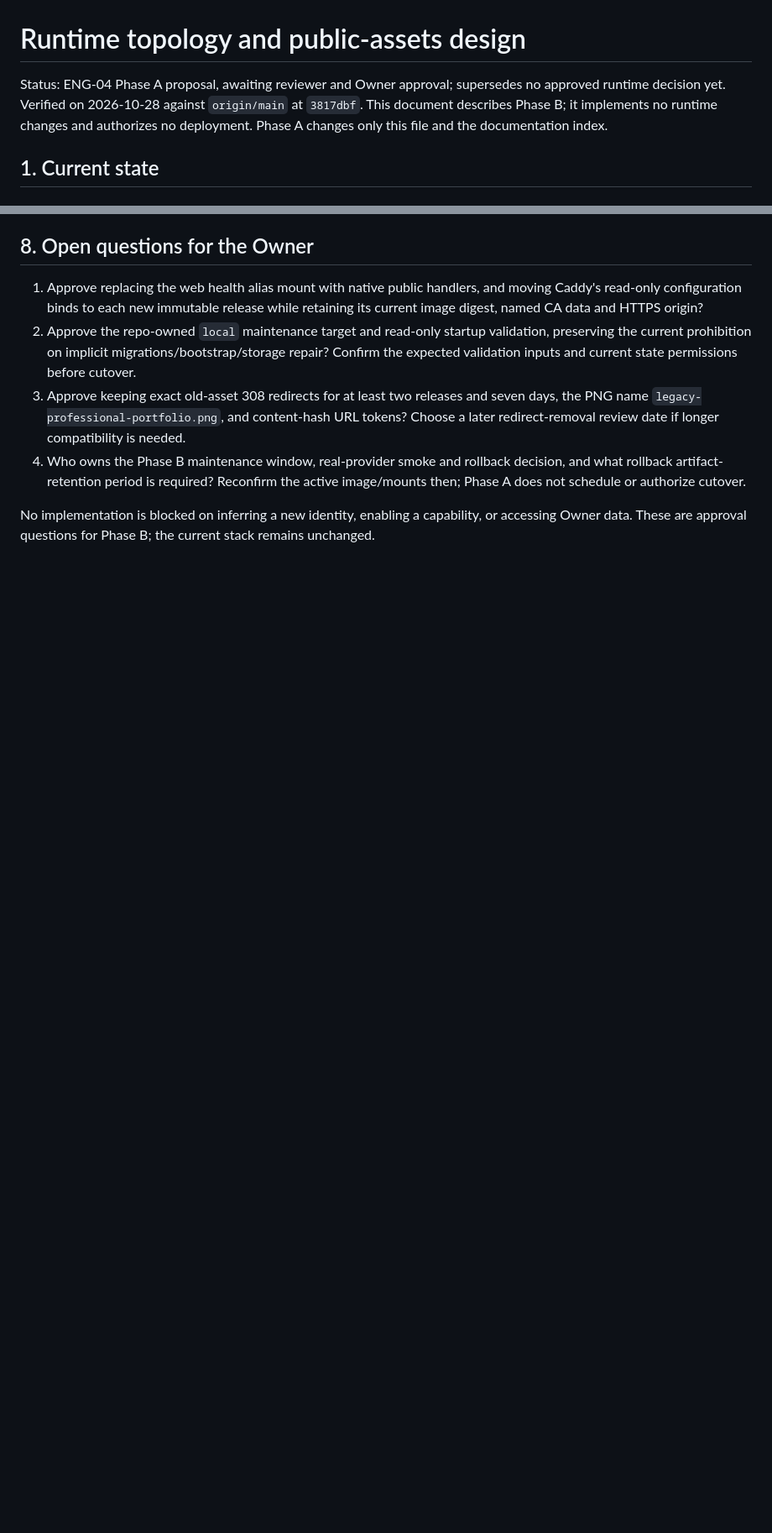
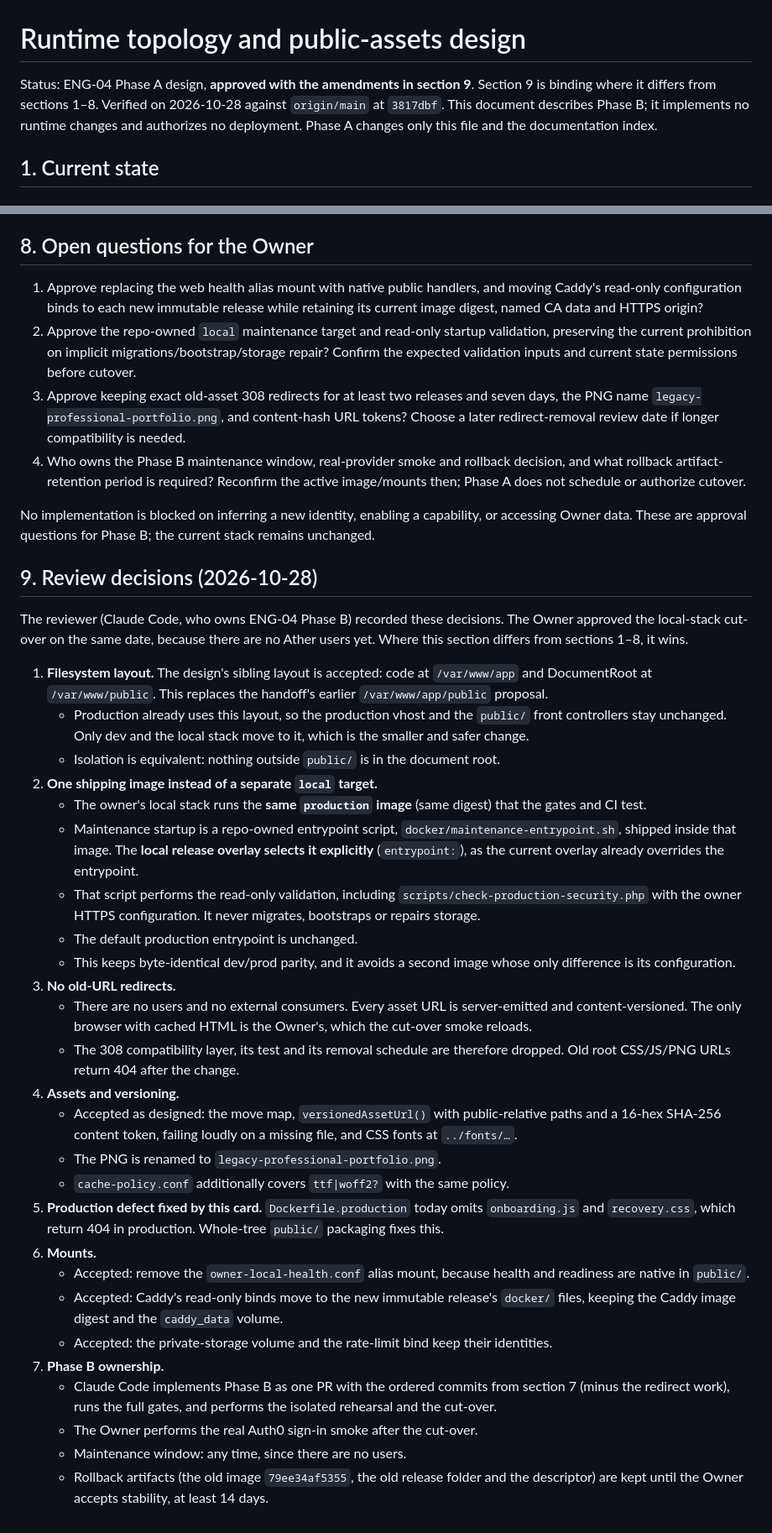
Before and after one commit to stoers12/ather-career, a Markdown page: docs/RUNTIME_TOPOLOGY.md, 2 parts joined by grey strips. Shown at 84% size. GitHub-like rendering; blank space fills up the shorter version.

Commit message:
docs: record ENG-04 review decisions
Accept the sibling /var/www/app + /var/www/public layout, ship one
production image with a repo-owned maintenance entrypoint for the local
stack, drop old-asset redirects (no users or external consumers yet),
and record mount, ownership and rollback decisions for Phase B.

Co-Authored-By: Claude Opus 5.5 <noreply@anthropic.com>

```diff
--- a/docs/RUNTIME_TOPOLOGY.md
+++ b/docs/RUNTIME_TOPOLOGY.md
@@ -1,6 +1,6 @@
 # Runtime topology and public-assets design
 
-Status: ENG-04 Phase A proposal, awaiting reviewer and Owner approval; supersedes no approved runtime decision yet. Verified on 2026-10-28 against `origin/main` at `3817dbf`. This document describes Phase B; it implements no runtime changes and authorizes no deployment. Phase A changes only this file and the documentation index.
+Status: ENG-04 Phase A design, **approved with the amendments in section 9**. Section 9 is binding where it differs from sections 1–8. Verified on 2026-10-28 against `origin/main` at `3817dbf`. This document describes Phase B; it implements no runtime changes and authorizes no deployment. Phase A changes only this file and the documentation index.
 
 ## 1. Current state
 
@@ -406,3 +406,34 @@ Rollback: stop the attempted rollout; reapply the **entire previous** known-good
 4. Who owns the Phase B maintenance window, real-provider smoke and rollback decision, and what rollback artifact-retention period is required? Reconfirm the active image/mounts then; Phase A does not schedule or authorize cutover.
 
 No implementation is blocked on inferring a new identity, enabling a capability, or accessing Owner data. These are approval questions for Phase B; the current stack remains unchanged.
+
+## 9. Review decisions (2026-10-28)
+
+The reviewer (Claude Code, who owns ENG-04 Phase B) recorded these decisions. The Owner approved the local-stack cut-over on the same date, because there are no Ather users yet. Where this section differs from sections 1–8, it wins.
+
+1. **Filesystem layout.** The design's sibling layout is accepted: code at `/var/www/app` and DocumentRoot at `/var/www/public`. This replaces the handoff's earlier `/var/www/app/public` proposal.
+   - Production already uses this layout, so the production vhost and the `public/` front controllers stay unchanged. Only dev and the local stack move to it, which is the smaller and safer change.
+   - Isolation is equivalent: nothing outside `public/` is in the document root.
+2. **One shipping image instead of a separate `local` target.**
+   - The owner's local stack runs the **same `production` image** (same digest) that the gates and CI test.
+   - Maintenance startup is a repo-owned entrypoint script, `docker/maintenance-entrypoint.sh`, shipped inside that image. The **local release overlay selects it explicitly** (`entrypoint:`), as the current overlay already overrides the entrypoint.
+   - That script performs the read-only validation, including `scripts/check-production-security.php` with the owner HTTPS configuration. It never migrates, bootstraps or repairs storage.
+   - The default production entrypoint is unchanged.
+   - This keeps byte-identical dev/prod parity, and it avoids a second image whose only difference is its configuration.
+3. **No old-URL redirects.**
+   - There are no users and no external consumers. Every asset URL is server-emitted and content-versioned. The only browser with cached HTML is the Owner's, which the cut-over smoke reloads.
+   - The 308 compatibility layer, its test and its removal schedule are therefore dropped. Old root CSS/JS/PNG URLs return 404 after the change.
+4. **Assets and versioning.**
+   - Accepted as designed: the move map, `versionedAssetUrl()` with public-relative paths and a 16-hex SHA-256 content token, failing loudly on a missing file, and CSS fonts at `../fonts/…`.
+   - The PNG is renamed to `legacy-professional-portfolio.png`.
+   - `cache-policy.conf` additionally covers `ttf|woff2?` with the same policy.
+5. **Production defect fixed by this card.** `Dockerfile.production` today omits `onboarding.js` and `recovery.css`, which return 404 in production. Whole-tree `public/` packaging fixes this.
+6. **Mounts.**
+   - Accepted: remove the `owner-local-health.conf` alias mount, because health and readiness are native in `public/`.
+   - Accepted: Caddy's read-only binds move to the new immutable release's `docker/` files, keeping the Caddy image digest and the `caddy_data` volume.
+   - Accepted: the private-storage volume and the rate-limit bind keep their identities.
+7. **Phase B ownership.**
+   - Claude Code implements Phase B as one PR with the ordered commits from section 7 (minus the redirect work), runs the full gates, and performs the isolated rehearsal and the cut-over.
+   - The Owner performs the real Auth0 sign-in smoke after the cut-over.
+   - Maintenance window: any time, since there are no users.
+   - Rollback artifacts (the old image `79ee34af5355`, the old release folder and the descriptor) are kept until the Owner accepts stability, at least 14 days.
```
